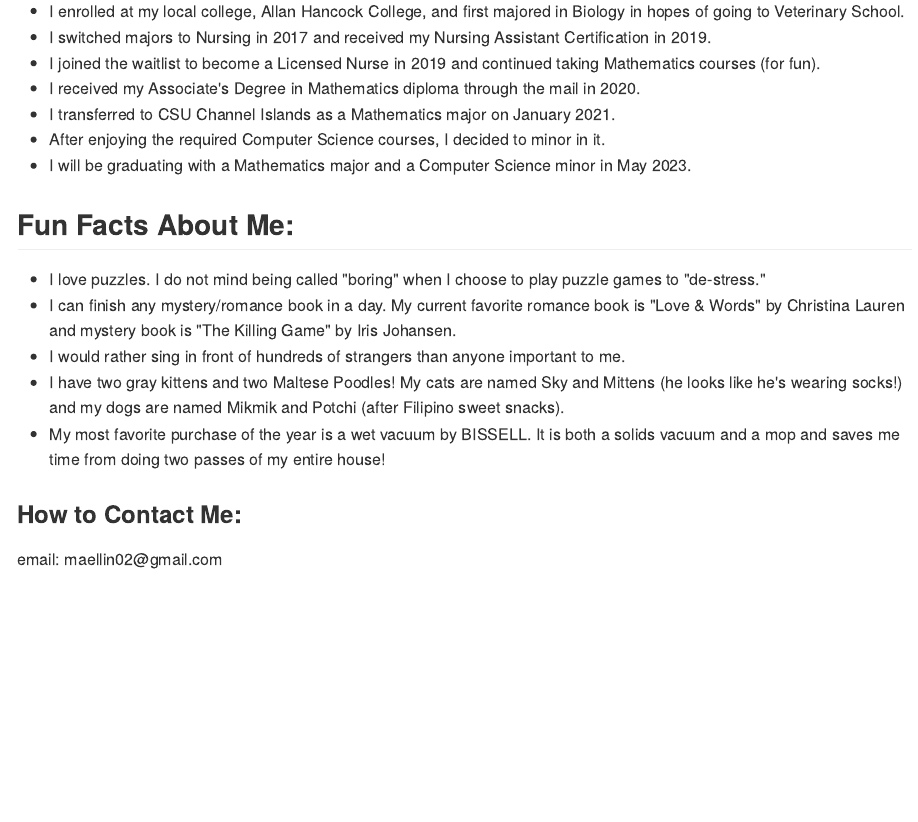
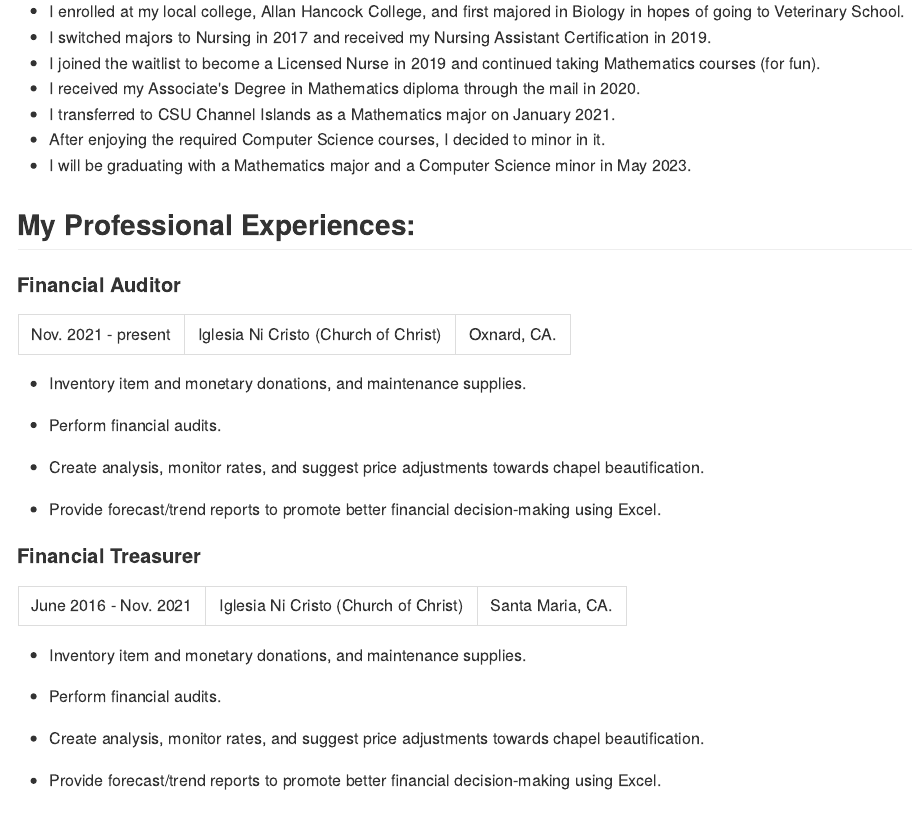
Before and after one commit to MaellinJoyDineros/EC-MyPersonalWebsite-Dineros, an R Markdown document (content/post/2020-12-01-r-rmarkdown/index.en.Rmd): the page in a window 1100 px wide, from 1190 px down. The pictures show the output file content/post/2020-12-01-r-rmarkdown/index.en.md that the author committed with the source, drawn offline in the style of GitHub.

Commit message:
added professional experience (auditor & treasurer)

```diff
--- a/content/post/2020-12-01-r-rmarkdown/index.en.Rmd
+++ b/content/post/2020-12-01-r-rmarkdown/index.en.Rmd
@@ -27,6 +27,36 @@ The fundamentals of Biology is Chemistry, the fundamentals of Chemistry is Physi
 -   After enjoying the required Computer Science courses, I decided to minor in it.
 -   I will be graduating with a Mathematics major and a Computer Science minor in May 2023.
 
+## My Professional Experiences:
+
+#### Financial Auditor
+
+|                     |                                      |             |
+|---------------------|--------------------------------------|-------------|
+| Nov. 2021 - present | Iglesia Ni Cristo (Church of Christ) | Oxnard, CA. |
+
+-   Inventory item and monetary donations, and maintenance supplies.
+
+-   Perform financial audits.
+
+-   Create analysis, monitor rates, and suggest price adjustments towards chapel beautification.
+
+-   Provide forecast/trend reports to promote better financial decision-making using Excel.
+
+#### Financial Treasurer
+
+|                       |                                      |                  |
+|-----------------------|---------------------------------|-----------------|
+| June 2016 - Nov. 2021 | Iglesia Ni Cristo (Church of Christ) | Santa Maria, CA. |
+
+-   Inventory item and monetary donations, and maintenance supplies.
+
+-   Perform financial audits.
+
+-   Create analysis, monitor rates, and suggest price adjustments towards chapel beautification.
+
+-   Provide forecast/trend reports to promote better financial decision-making using Excel.
+
 ## Fun Facts About Me:
 
 -   I love puzzles. I do not mind being called "boring" when I choose to play puzzle games to "de-stress."
```
Also changed, not shown: content/post/2020-12-01-r-rmarkdown/index.en.html, content/post/2020-12-01-r-rmarkdown/index.en.md.
